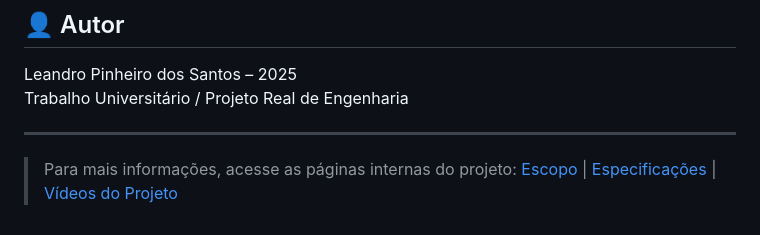
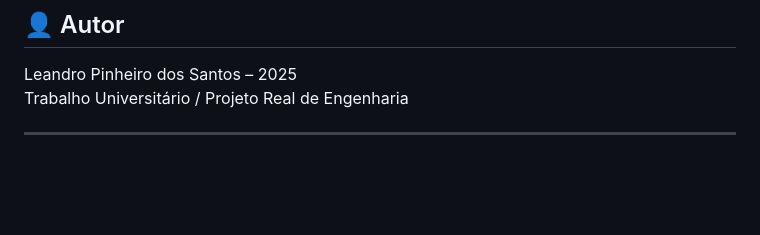
Before and after one commit to Leandro-Pinheiro-Dev/Home-Page-sobre-Aferidor-de-Pneus, a Markdown page: README.md, the part around the change. Drawn GitHub-style; blank space fills up the shorter version.

```diff
--- a/README.md
+++ b/README.md
@@ -121,5 +121,3 @@ Leandro Pinheiro dos Santos – 2025
 Trabalho Universitário / Projeto Real de Engenharia
 
 ---
-
-> Para mais informações, acesse as páginas internas do projeto: [Escopo](escopo.html) | [Especificações](produto.html) | [Vídeos do Projeto](video.html)
```
